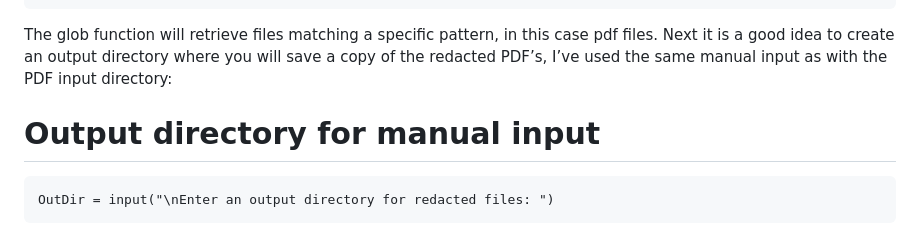
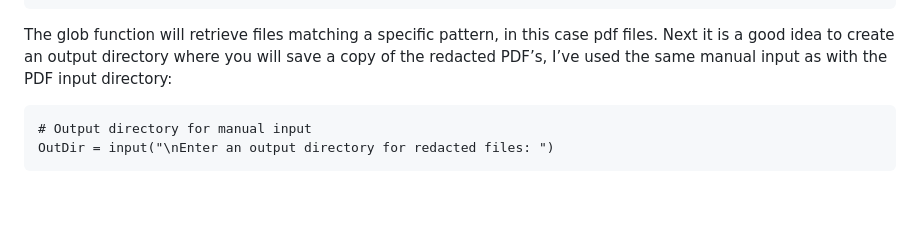
Before and after one commit to DOLEARY85/Python-PDF-Redaction, a Markdown page: README.md, the part around the change. Rendered like a GitHub page; blank space fills up the shorter version.

```diff
--- a/README.md
+++ b/README.md
@@ -21,8 +21,8 @@ Now you have your directory, you’ll need to search it and produce a list of PD
 
 The glob function will retrieve files matching a specific pattern, in this case pdf files.
 Next it is a good idea to create an output directory where you will save a copy of the redacted PDF’s, I’ve used the same manual input as with the PDF input directory:
-# Output directory for manual input
 
+    # Output directory for manual input
     OutDir = input("\nEnter an output directory for redacted files: ")
 
 Now we should have our list of files, next we need to have a list of what we want to redact. This can be done in a number of ways: you can add them to the script, have users input them directly or bring them in from an input file. In this script we’ll cover all of these options for both words and Regular Expressions. First thing to do is set up your lists, I’ve separated them out for potential future reporting purposes.
```
